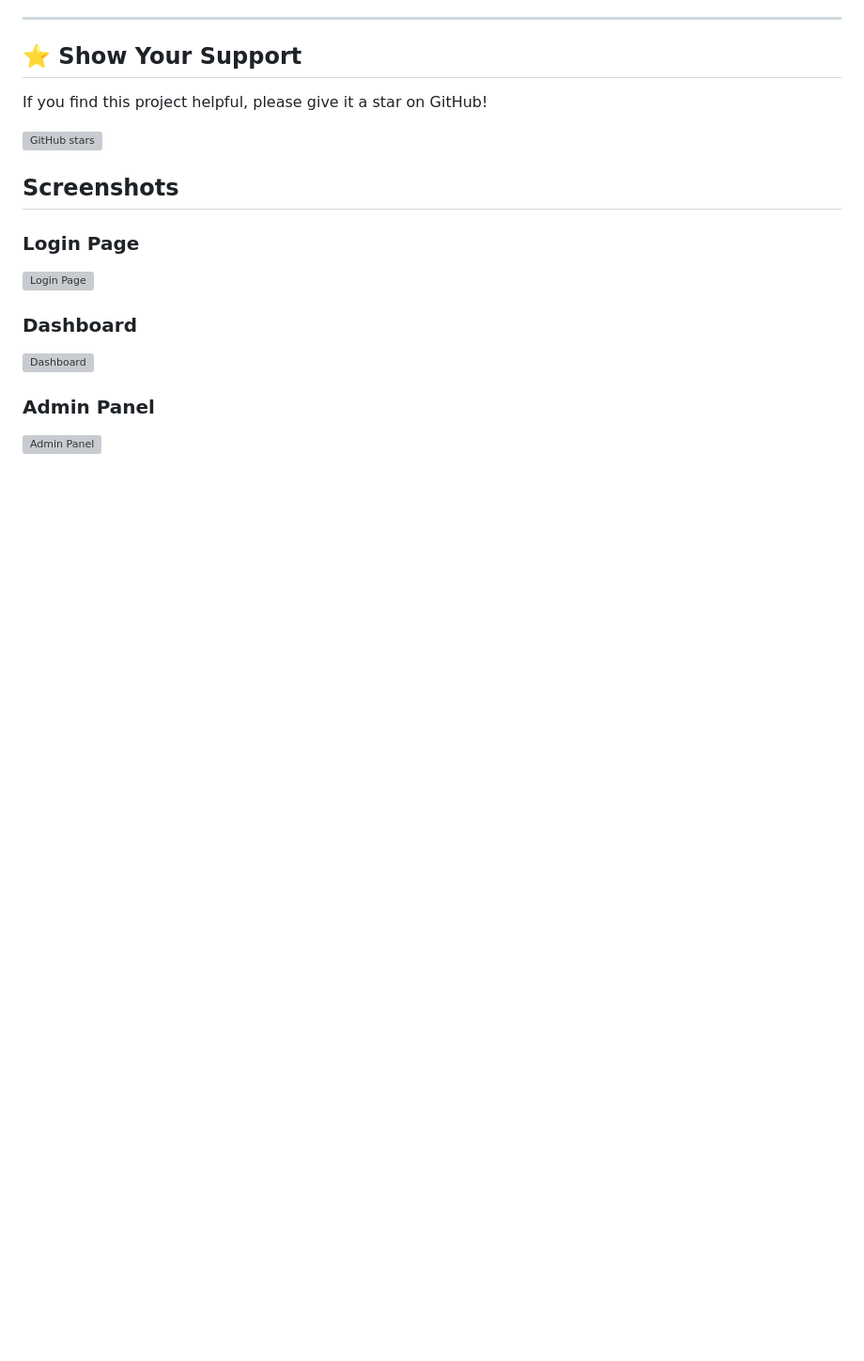
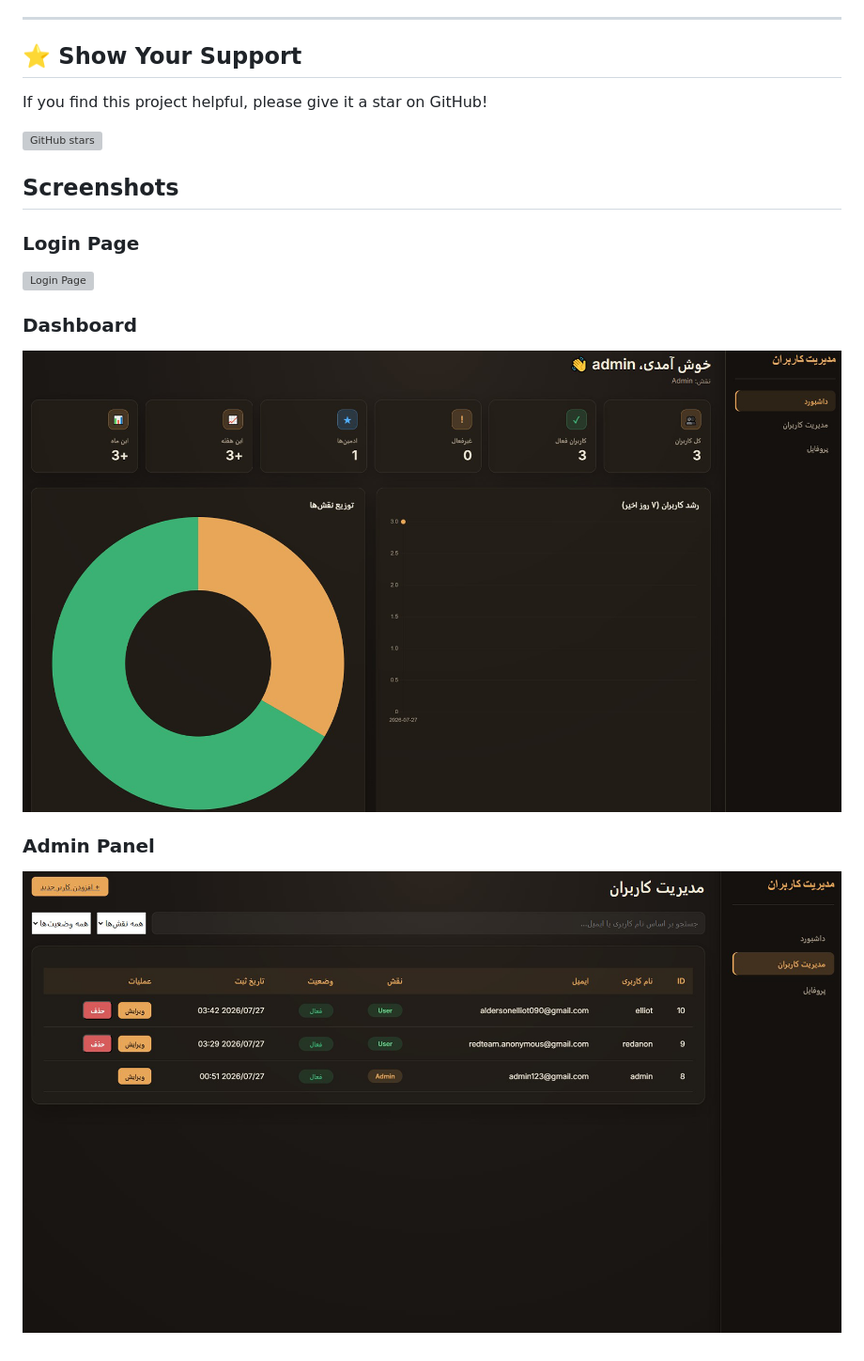
Before and after one commit to 0xredanon/user-management-system, a Markdown page: README.md, the part around one of its changes. Shown at 94% size. Rendered like a GitHub page; blank space fills up the shorter version; grey boxes are pictures that could not be loaded.

Commit message:
Fix screenshot filenames

```diff
--- a/README.md
+++ b/README.md
@@ -427,6 +427,6 @@ If you find this project helpful, please give it a star on GitHub!
 
 ### Dashboard
-![Dashboard](screenshots/dashboard.png)
+![Dashboard](screenshots/Dashboard.png)
 
 ### Admin Panel
-![Admin Panel](screenshots/admin-panel.png)
+![Admin Panel](screenshots/Admin-Panel.png)
```
Also changed, not shown: other parts of README.md (+1 -1 lines).
